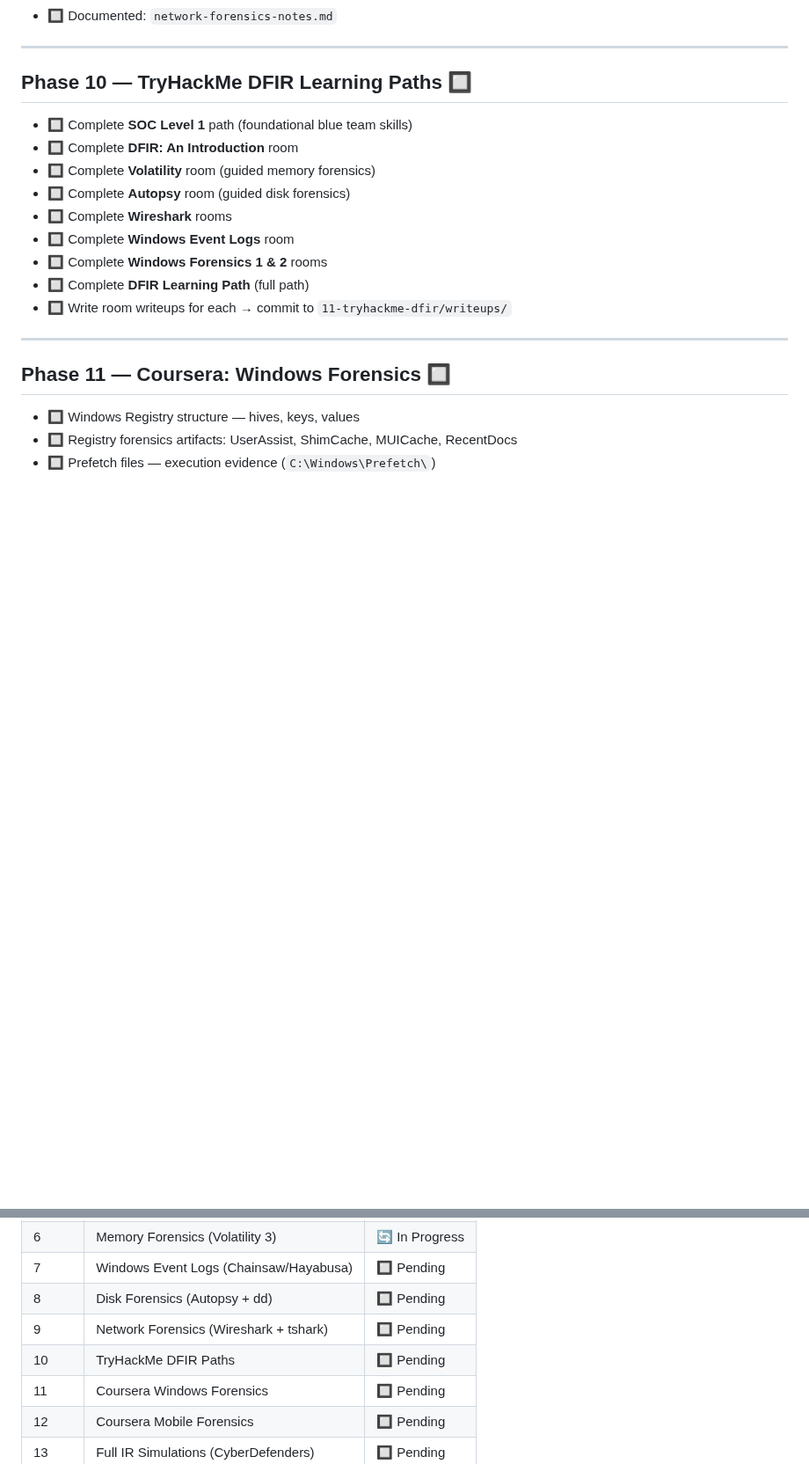
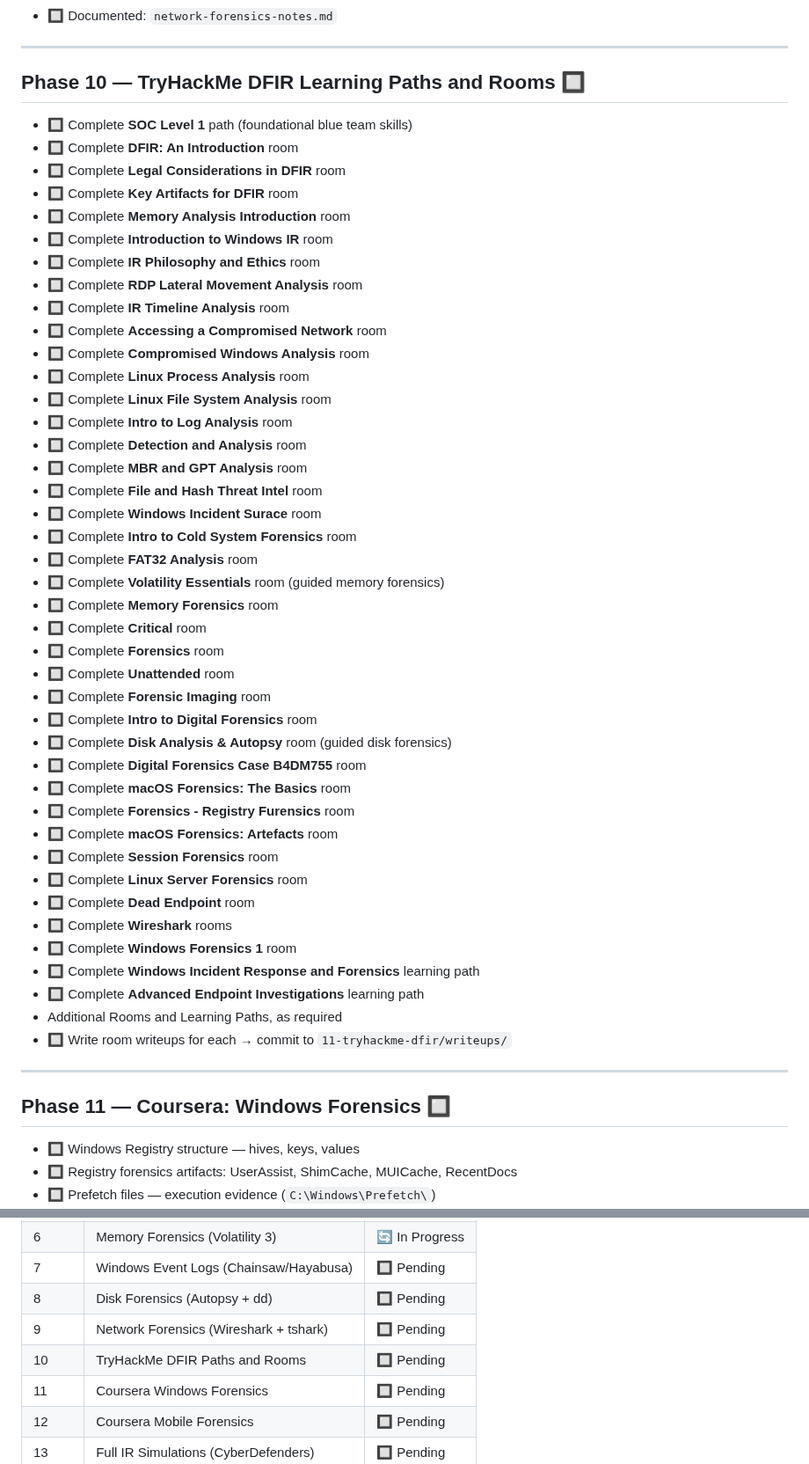
Before and after one commit to FORENSIC-X/Digital-Forensics-Toolkit, a Markdown page: Learning-Plan.md, 2 parts joined by grey strips. Shown at 88% size. GitHub-like rendering; blank space fills up the shorter version.

```diff
--- a/Learning-Plan.md
+++ b/Learning-Plan.md
@@ -217,16 +217,48 @@ A structured, end-to-end learning plan for the full DFIR Learning Stack. Built f
 
 ---
 
-## Phase 10 — TryHackMe DFIR Learning Paths 🔲
+## Phase 10 — TryHackMe DFIR Learning Paths and Rooms 🔲
 
 - 🔲 Complete **SOC Level 1** path (foundational blue team skills)
 - 🔲 Complete **DFIR: An Introduction** room
-- 🔲 Complete **Volatility** room (guided memory forensics)
-- 🔲 Complete **Autopsy** room (guided disk forensics)
+- 🔲 Complete **Legal Considerations in DFIR** room
+- 🔲 Complete **Key Artifacts for DFIR** room
+- 🔲 Complete **Memory Analysis Introduction** room
+- 🔲 Complete **Introduction to Windows IR** room
+- 🔲 Complete **IR Philosophy and Ethics** room
+- 🔲 Complete **RDP Lateral Movement Analysis** room
+- 🔲 Complete **IR Timeline Analysis** room
+- 🔲 Complete **Accessing a Compromised Network** room
+- 🔲 Complete **Compromised Windows Analysis** room
+- 🔲 Complete **Linux Process Analysis** room
+- 🔲 Complete **Linux File System Analysis** room
+- 🔲 Complete **Intro to Log Analysis** room
+- 🔲 Complete **Detection and Analysis** room
+- 🔲 Complete **MBR and GPT Analysis** room
+- 🔲 Complete **File and Hash Threat Intel** room
+- 🔲 Complete **Windows Incident Surace** room
+- 🔲 Complete **Intro to Cold System Forensics** room
+- 🔲 Complete **FAT32 Analysis** room
+- 🔲 Complete **Volatility Essentials** room (guided memory forensics)
+- 🔲 Complete **Memory Forensics** room
+- 🔲 Complete **Critical** room
+- 🔲 Complete **Forensics** room
+- 🔲 Complete **Unattended** room
+- 🔲 Complete **Forensic Imaging** room
+- 🔲 Complete **Intro to Digital Forensics** room
+- 🔲 Complete **Disk Analysis & Autopsy** room (guided disk forensics)
+- 🔲 Complete **Digital Forensics Case B4DM755** room
+- 🔲 Complete **macOS Forensics: The Basics** room
+- 🔲 Complete **Forensics - Registry Furensics** room
+- 🔲 Complete **macOS Forensics: Artefacts** room
+- 🔲 Complete **Session Forensics** room
+- 🔲 Complete **Linux Server Forensics** room
+- 🔲 Complete **Dead Endpoint** room
 - 🔲 Complete **Wireshark** rooms
-- 🔲 Complete **Windows Event Logs** room
-- 🔲 Complete **Windows Forensics 1 & 2** rooms
-- 🔲 Complete **DFIR Learning Path** (full path)
+- 🔲 Complete **Windows Forensics 1** room
+- 🔲 Complete **Windows Incident Response and Forensics** learning path
+- 🔲 Complete **Advanced Endpoint Investigations** learning path
+- Additional Rooms and Learning Paths, as required
 - 🔲 Write room writeups for each → commit to `11-tryhackme-dfir/writeups/`
 
 ---
@@ -303,7 +335,7 @@ A structured, end-to-end learning plan for the full DFIR Learning Stack. Built f
 | 7 | Windows Event Logs (Chainsaw/Hayabusa) | 🔲 Pending |
 | 8 | Disk Forensics (Autopsy + dd) | 🔲 Pending |
 | 9 | Network Forensics (Wireshark + tshark) | 🔲 Pending |
-| 10 | TryHackMe DFIR Paths | 🔲 Pending |
+| 10 | TryHackMe DFIR Paths and Rooms | 🔲 Pending |
 | 11 | Coursera Windows Forensics | 🔲 Pending |
 | 12 | Coursera Mobile Forensics | 🔲 Pending |
 | 13 | Full IR Simulations (CyberDefenders) | 🔲 Pending |
```
